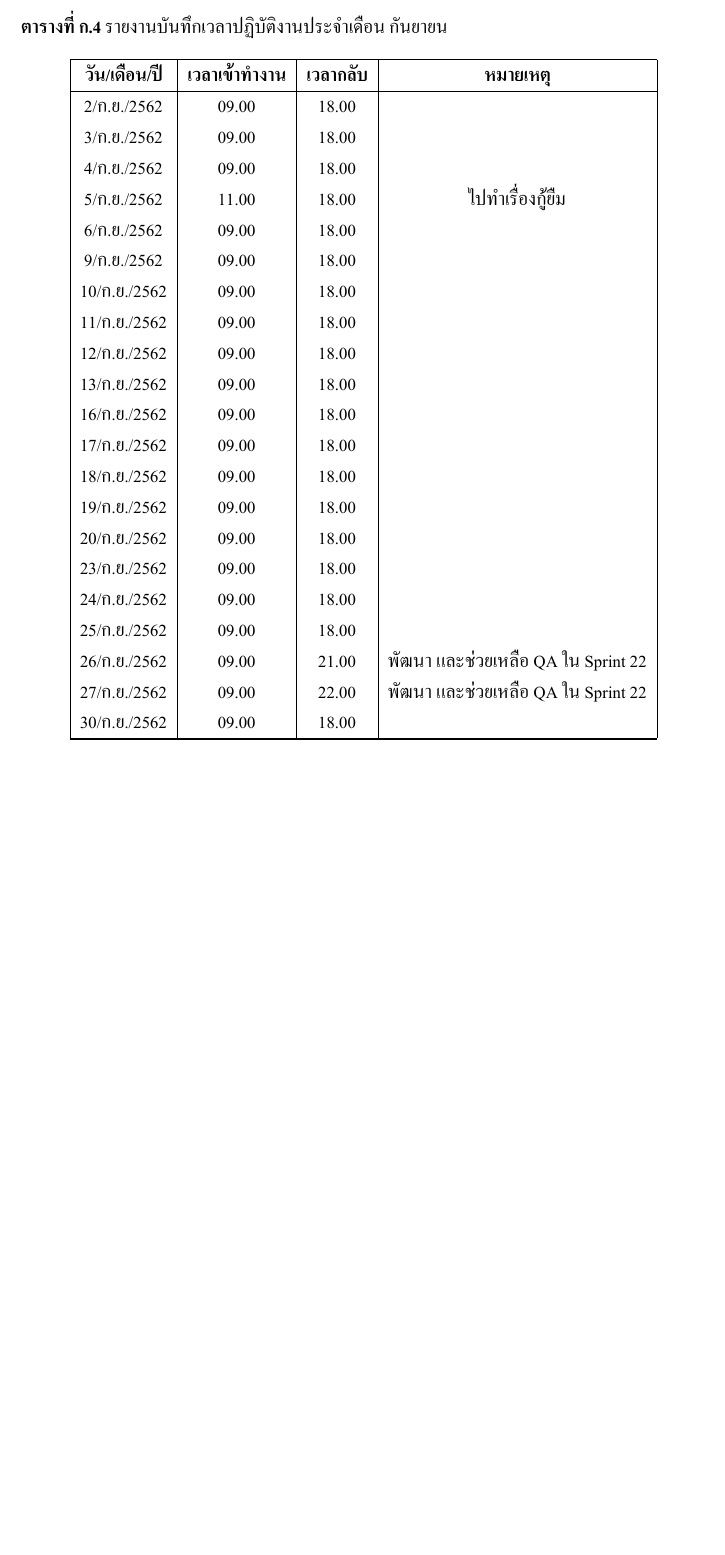
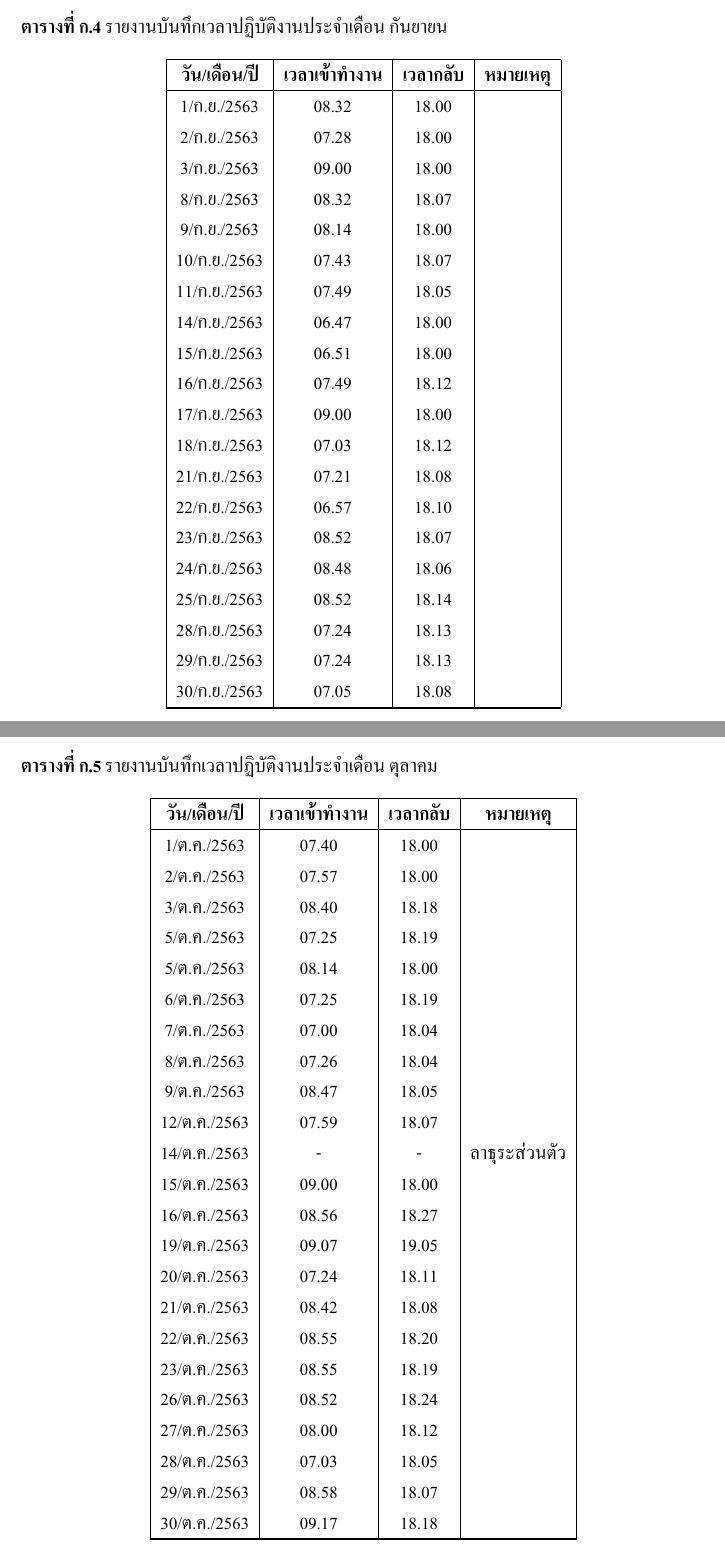
Before and after one commit to benning55/COOP-REPORT, a LaTeX thesis (full-report.tex, which reads appendix.tex): part of page 84 of 88 before the commit and two parts of pages 84 and 85 of 89 after it, the two joined at a grey line, cut so that both start at the same text, the shorter picture padded with empty space. Compiled offline with XeLaTeX.

Commit message:
half done

```diff
--- a/appendix.tex
+++ b/appendix.tex
@@ -37,5 +24,3 @@
-		24/มิ.ย./2562 &09.00 & 18.00 & \ \\
-		25/มิ.ย./2562 &09.00 & 18.00 & \ \\
-		26/มิ.ย./2562 &09.00 & 12.30 & ลาไปทำกิจธุระที่สถาบันฯ\\
-		27/มิ.ย./2562 &08.50 & 18.00 & \ \\
-		28/มิ.ย./2562 &09.00 & 18.00 & \ \\
+		1/มิ.ย./2563 &09.00 & 19.02 & \ \\
+		2/มิ.ย./2563 &07.43 & 18.45 & \ \\
+		4/มิ.ย./2563 &09.00 & 18.00 & \ \\
@@ -41,0 +30 @@
+		10/มิ.ย./2563 &09.00 & 18.00 & \ \\
@@ -41,0 +36,3 @@
+		18/มิ.ย./2563 &08.52 & 18.12 & \ \\
+		19/มิ.ย./2563 &- & - & ลาป่วย \\
+		22/มิ.ย./2563 &08.42 & 18.17 & \ \\
@@ -64 +60,0 @@
-		9/ก.ค./2562 &09.00 & 18.00 & \ \\
@@ -72,2 +60,0 @@
-		22/ก.ค./2562 &09.00 & 18.00 &\ \\
-		23/ก.ค./2562 &09.00 & 18.00 & \ \\
@@ -77,2 +61,3 @@
-		30/ก.ค./2562 &09.00 & 18.30 & \ \\
-		31/ก.ค./2562 &09.00 & 18.30 & \ \\
+		1/ก.ค./2563 &07.39 & 18.30 & \ \\
+		2/ก.ค./2563 &09.00 & 18.00 & \ \\
+		3/ก.ค./2563 &09.00 & 18.00 & ลาป่วย \\
@@ -78,0 +73,7 @@
+		16/ก.ค./2563 &08.55 & 18.00 & \ \\
+		17/ก.ค./2563 &08.45 & 18.00 &\ \\
+		20/ก.ค./2563 &09.00 & 18.00 &\ \\
+		21/ก.ค./2563 &07.38 & 18.41 & \ \\
+		22/ก.ค./2563 &09.00 & 20.00 & \ \\
+		23/ก.ค./2563 &09.00 & 19.00 & \ \\
+		24/ก.ค./2563 &08.32 & 18.07 & \ \\
@@ -92,22 +96,3 @@
 		\endhead
 		\hline
 		\endfoot
-		1/ส.ค./2562 &09.00 & 18.00 & \ \\
-		2/ส.ค./2562 &09.00 & 16.00 & \ \\
-		5/ส.ค./2562 &09.00 & 18.00 & \ \\
-		8/ส.ค./2562 &09.00 & 18.00 & \ \\
-		9/ส.ค./2562 &09.00 & 17.30 & \ \\
-		13/ส.ค./2562 &09.00 & 18.00 & \ \\
-		14/ส.ค./2562 &09.00 & 18.00 & \ \\
-		15/ส.ค./2562 &09.00 & 18.00 & \ \\
-		16/ส.ค./2562 &09.00 & 18.30& \ \\
-		19/ส.ค./2562 &09.00 & 18.30 &\ \\
-		20/ส.ค./2562 &09.00 & 18.00 &\ \\
-		21/ส.ค./2562 &09.00 & 18.00 & \ \\
-		22/ส.ค./2562 &09.00 & 18.00 &\ \\
-		23/ส.ค./2562 &09.00 & 18.00 & \ \\
-		26/ส.ค./2562 &09.00 & 18.00 & \ \\
-		27/ส.ค./2562 &09.00 & 18.00 & \ \\
-		28/ส.ค./2562 &09.00 & 18.00 & \ \\
-		29/ส.ค./2562 &09.00 & 18.00 & \ \\
-		30/ส.ค./2562 &09.00 & 18.00 & \ \\
@@ -113,0 +104 @@
+		10/ส.ค./2563 &07.40 & 18.03 & \ \\
@@ -114,3 +110,13 @@
+		18/ส.ค./2563 &09.00 & 18.00 & \ \\
+		19/ส.ค./2563 &09.00 & 18.00 &\ \\
+		20/ส.ค./2563 &09.00 & 18.00 & \ \\
+		21/ส.ค./2563 &09.00 & 18.00 & \ \\
+		24/ส.ค./2563 &09.00 & 18.00 & \ \\
+		25/ส.ค./2563 &09.00 & 18.00 & \ \\
+		26/ส.ค./2563 &09.00 & 18.00 & \ \\
+		27/ส.ค./2563 &09.00 & 18.00 & \ \\
+		28/ส.ค./2563 &07.14 & 18.05 & \ \\
+		31/ส.ค./2563 &07.21 & 18.50 & \ \\
 		\hline
 	\end{tabularx}
 
@@ -127,27 +133,65 @@
 		\endhead
 		\hline
 		\endfoot
-		2/ก.ย./2562 &09.00 & 18.00 & \ \\
-		3/ก.ย./2562 &09.00 & 18.00  & \ \\
-		4/ก.ย./2562 &09.00 & 18.00 & \ \\
-		5/ก.ย./2562 &11.00 & 18.00 & ไปทำเรื่องกู้ยืม \\
-		6/ก.ย./2562 &09.00 & 18.00  & \ \\
-		9/ก.ย./2562 &09.00 & 18.00 & \ \\
-		10/ก.ย./2562 &09.00 & 18.00 & \ \\
-		11/ก.ย./2562 &09.00 & 18.00 & \ \\
-		12/ก.ย./2562 &09.00 & 18.00 & \ \\
-		13/ก.ย./2562 &09.00 & 18.00  &\ \\
-		16/ก.ย./2562 &09.00 & 18.00 &\ \\
-		17/ก.ย./2562 &09.00 & 18.00 & \ \\
-		18/ก.ย./2562 &09.00 & 18.00 &\ \\
-		19/ก.ย./2562 &09.00 & 18.00 & \ \\
-		20/ก.ย./2562 &09.00 & 18.00 & \ \\
-		23/ก.ย./2562 &09.00 & 18.00 & \ \\
-		24/ก.ย./2562 &09.00 & 18.00 & \ \\
-		25/ก.ย./2562 &09.00 & 18.00 & \ \\
-		26/ก.ย./2562 &09.00 & 21.00 & พัฒนา และช่วยเหลือ QA ใน Sprint 22\\
-		27/ก.ย./2562 &09.00 & 22.00 & พัฒนา และช่วยเหลือ QA ใน Sprint 22\\
-		30/ก.ย./2562 &09.00 & 18.00 & \ \\
+		1/ก.ย./2563 &08.32 & 18.00 & \ \\
+		2/ก.ย./2563 &07.28 & 18.00  & \ \\
+		3/ก.ย./2563 &09.00 & 18.00 & \ \\
+		8/ก.ย./2563 &08.32 & 18.07 & \ \\
+		9/ก.ย./2563 &08.14 & 18.00  & \ \\
+		10/ก.ย./2563 &07.43 & 18.07 & \ \\
+		11/ก.ย./2563 &07.49 & 18.05 & \ \\
+		14/ก.ย./2563 &06.47 & 18.00 & \ \\
+		15/ก.ย./2563 &06.51 & 18.00 & \ \\
+		16/ก.ย./2563 &07.49 & 18.12  &\ \\
+		17/ก.ย./2563 &09.00 & 18.00 &\ \\
+		18/ก.ย./2563 &07.03 & 18.12 & \ \\
+		21/ก.ย./2563 &07.21 & 18.08 &\ \\
+		22/ก.ย./2563 &06.57 & 18.10 & \ \\
+		23/ก.ย./2563 &08.52 & 18.07 & \ \\
+		24/ก.ย./2563 &08.48 & 18.06 & \ \\
+		25/ก.ย./2563 &08.52 & 18.14 & \ \\
+		28/ก.ย./2563 &07.24 & 18.13 & \ \\
+		29/ก.ย./2563 &07.24 & 18.13 & \ \\
+		30/ก.ย./2563 &07.05 & 18.08 & \ \\
+		\hline
+	\end{tabularx}
+
+	\begin{tabularx}{\linewidth}{|c|c|c|c|}
+		\caption{รายงานบันทึกเวลาปฏิบัติงานประจำเดือน ตุลาคม}\label{timeSheetAugSepOct} \\
+		\hline
+		\multicolumn{1}{|c|}{\textbf{วัน/เดือน/ปี}}	&	\multicolumn{1}{c|}{\textbf{เวลาเข้าทำงาน}} &	\multicolumn{1}{c|}{\textbf{เวลากลับ}} &	\multicolumn{1}{c|}{\textbf{หมายเหตุ}} \\
+		\hline
+		\endfirsthead
+		\caption* {\textbf{ตารางที่ \ref{timeSheetSep} (ต่อ)} รายงานบันทึกเวลาปฏิบัติงานประจำเดือน ตุลาคม} \\
+		\hline
+		\multicolumn{1}{|c|}{\textbf{วัน/เดือน/ปี}}	&	\multicolumn{1}{c|}{\textbf{เวลาเข้าทำงาน}} &	\multicolumn{1}{c|}{\textbf{เวลากลับ}} &	\multicolumn{1}{c|}{\textbf{หมายเหตุ}} \\
+		\hline
+		\endhead
+		\hline
+		\endfoot
+		1/ต.ค./2563 &07.40 & 18.00 & \ \\
+		2/ต.ค./2563 &07.57 & 18.00  & \ \\
+		3/ต.ค./2563 &08.40 & 18.18 & \ \\
+		5/ต.ค./2563 &07.25 & 18.19 & \ \\
+		5/ต.ค./2563 &08.14 & 18.00  & \ \\
+		6/ต.ค./2563 &07.25 & 18.19 & \ \\
+		7/ต.ค./2563 &07.00 & 18.04 & \ \\
+		8/ต.ค./2563 &07.26 & 18.04 & \ \\
+		9/ต.ค./2563 &08.47 & 18.05 & \ \\
+		12/ต.ค./2563 &07.59 & 18.07  &\ \\
+		14/ต.ค./2563 &- & - &ลาธุระส่วนตัว \\
+		15/ต.ค./2563 &09.00 & 18.00 & \ \\
+		16/ต.ค./2563 &08.56 & 18.27 &\ \\
+		19/ต.ค./2563 &09.07 & 19.05 & \ \\
+		20/ต.ค./2563 &07.24 & 18.11 & \ \\
+		21/ต.ค./2563 &08.42 & 18.08 & \ \\
+		22/ต.ค./2563 &08.55 & 18.20 & \ \\
+		23/ต.ค./2563 &08.55 & 18.19 & \ \\
+		26/ต.ค./2563 &08.52 & 18.24 & \ \\
+		27/ต.ค./2563 &08.00 & 18.12 & \ \\
+		28/ต.ค./2563 &07.03 & 18.05 & \ \\
+		29/ต.ค./2563 &08.58 & 18.07 & \ \\
+		30/ต.ค./2563 &09.17 & 18.18 & \ \\
 		\hline
 	\end{tabularx}
 
```
Also changed, not shown: full-report.bbl (added), full-report.ind (added), appendix.tex (65 more changed lines), 12 other files.
